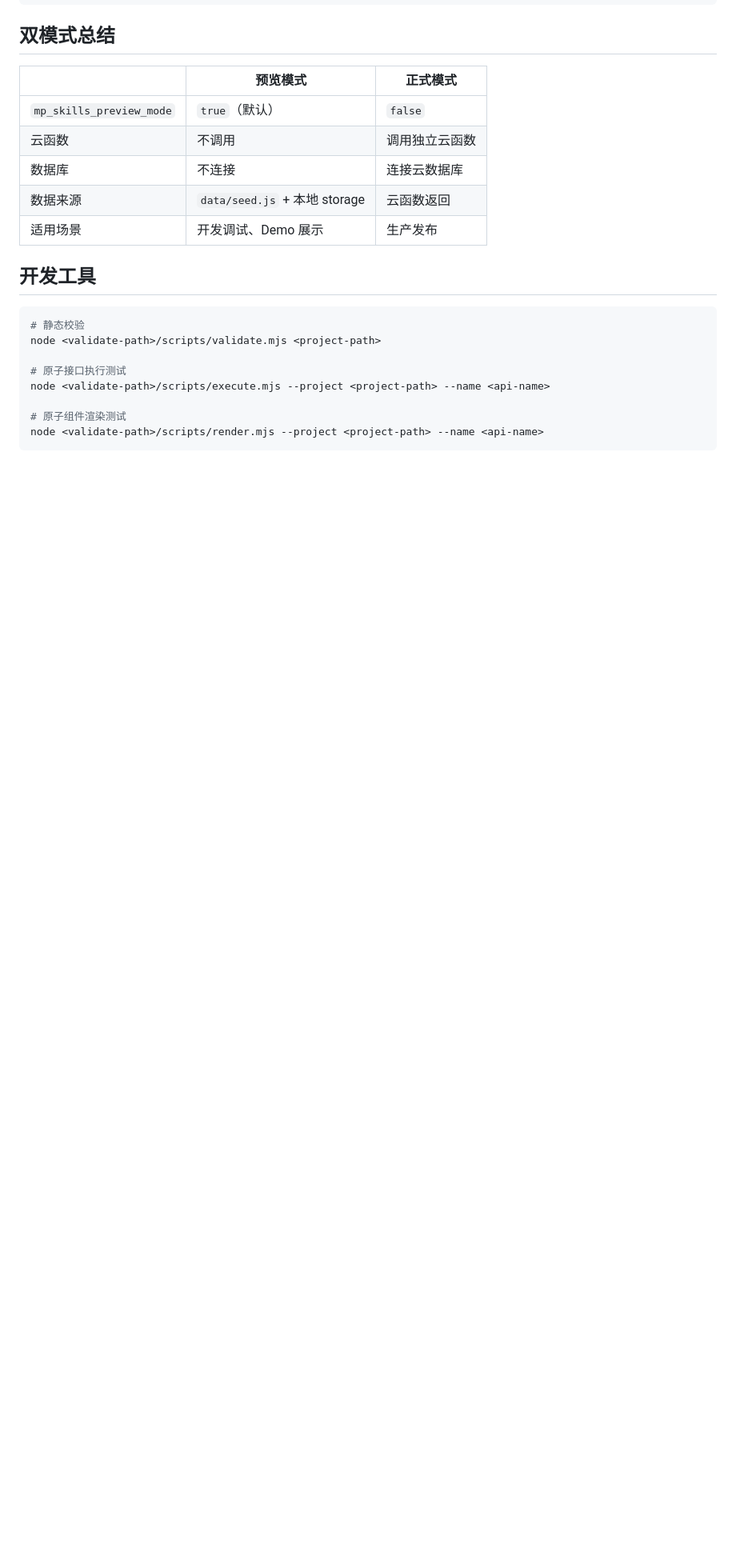
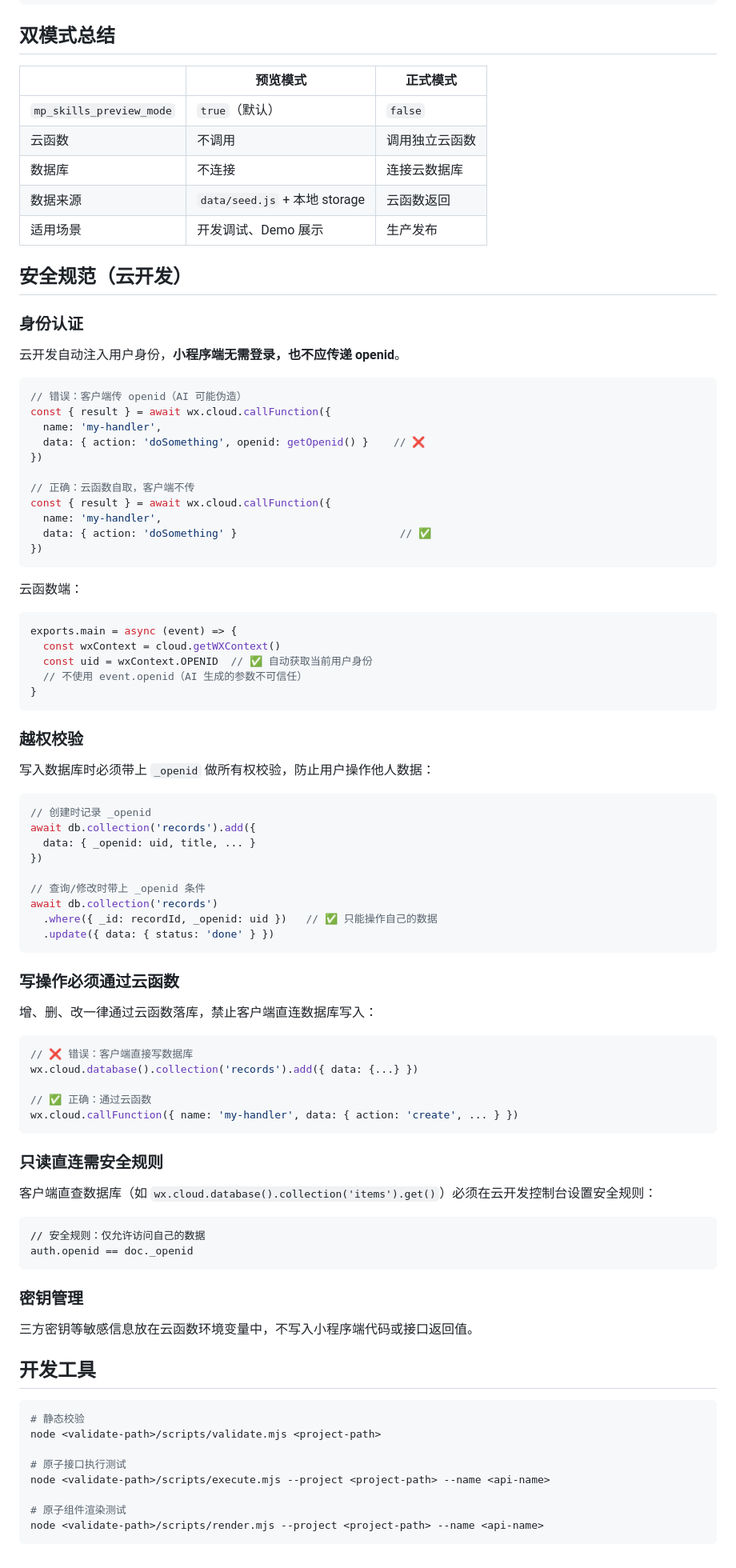
Before and after one commit to TencentCloudBase/awesome-miniprogram-skills, a Markdown page: SKILL-DEV-GUIDE.md, the part around the change. Shown at 80% size. Drawn GitHub-style; blank space fills up the shorter version.

Commit message:
docs: add cloud dev security section to SKILL-DEV-GUIDE

````diff
--- a/SKILL-DEV-GUIDE.md
+++ b/SKILL-DEV-GUIDE.md
@@ -354,6 +354,77 @@ registerAPIs()
 | 数据来源 | `data/seed.js` + 本地 storage | 云函数返回 |
 | 适用场景 | 开发调试、Demo 展示 | 生产发布 |
 
+## 安全规范（云开发）
+
+### 身份认证
+
+云开发自动注入用户身份，**小程序端无需登录，也不应传递 openid**。
+
+```javascript
+// 错误：客户端传 openid（AI 可能伪造）
+const { result } = await wx.cloud.callFunction({
+  name: 'my-handler',
+  data: { action: 'doSomething', openid: getOpenid() }    // ❌
+})
+
+// 正确：云函数自取，客户端不传
+const { result } = await wx.cloud.callFunction({
+  name: 'my-handler',
+  data: { action: 'doSomething' }                          // ✅
+})
+```
+
+云函数端：
+
+```javascript
+exports.main = async (event) => {
+  const wxContext = cloud.getWXContext()
+  const uid = wxContext.OPENID  // ✅ 自动获取当前用户身份
+  // 不使用 event.openid（AI 生成的参数不可信任）
+}
+```
+
+### 越权校验
+
+写入数据库时必须带上 `_openid` 做所有权校验，防止用户操作他人数据：
+
+```javascript
+// 创建时记录 _openid
+await db.collection('records').add({
+  data: { _openid: uid, title, ... }
+})
+
+// 查询/修改时带上 _openid 条件
+await db.collection('records')
+  .where({ _id: recordId, _openid: uid })   // ✅ 只能操作自己的数据
+  .update({ data: { status: 'done' } })
+```
+
+### 写操作必须通过云函数
+
+增、删、改一律通过云函数落库，禁止客户端直连数据库写入：
+
+```javascript
+// ❌ 错误：客户端直接写数据库
+wx.cloud.database().collection('records').add({ data: {...} })
+
+// ✅ 正确：通过云函数
+wx.cloud.callFunction({ name: 'my-handler', data: { action: 'create', ... } })
+```
+
+### 只读直连需安全规则
+
+客户端直查数据库（如 `wx.cloud.database().collection('items').get()`）必须在云开发控制台设置安全规则：
+
+```
+// 安全规则：仅允许访问自己的数据
+auth.openid == doc._openid
+```
+
+### 密钥管理
+
+三方密钥等敏感信息放在云函数环境变量中，不写入小程序端代码或接口返回值。
+
 ## 开发工具
 
 ```bash
````
